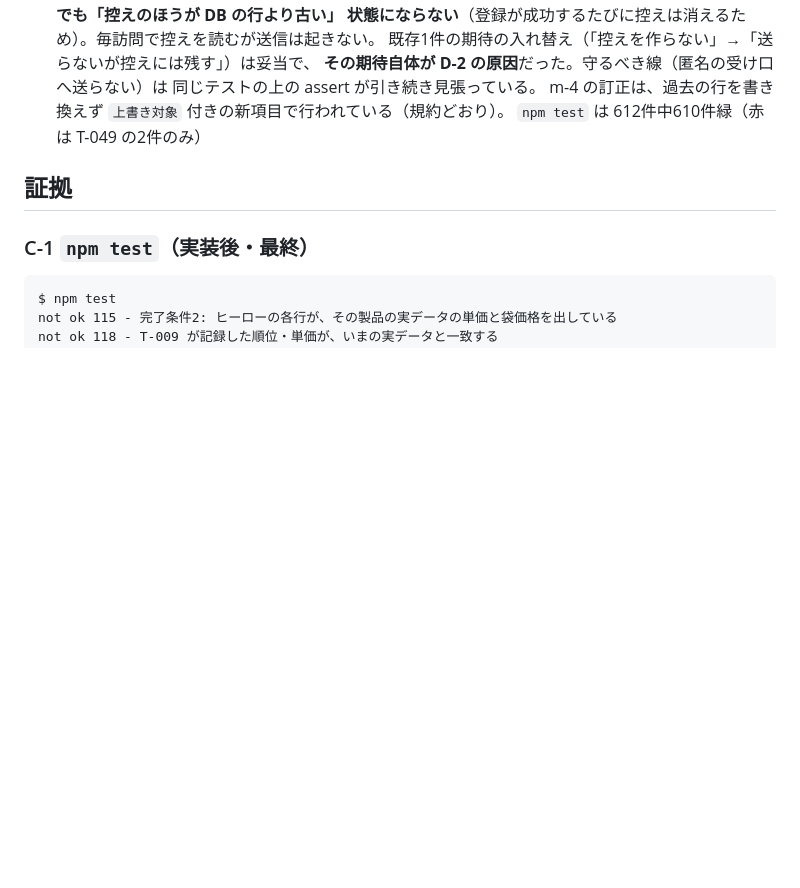
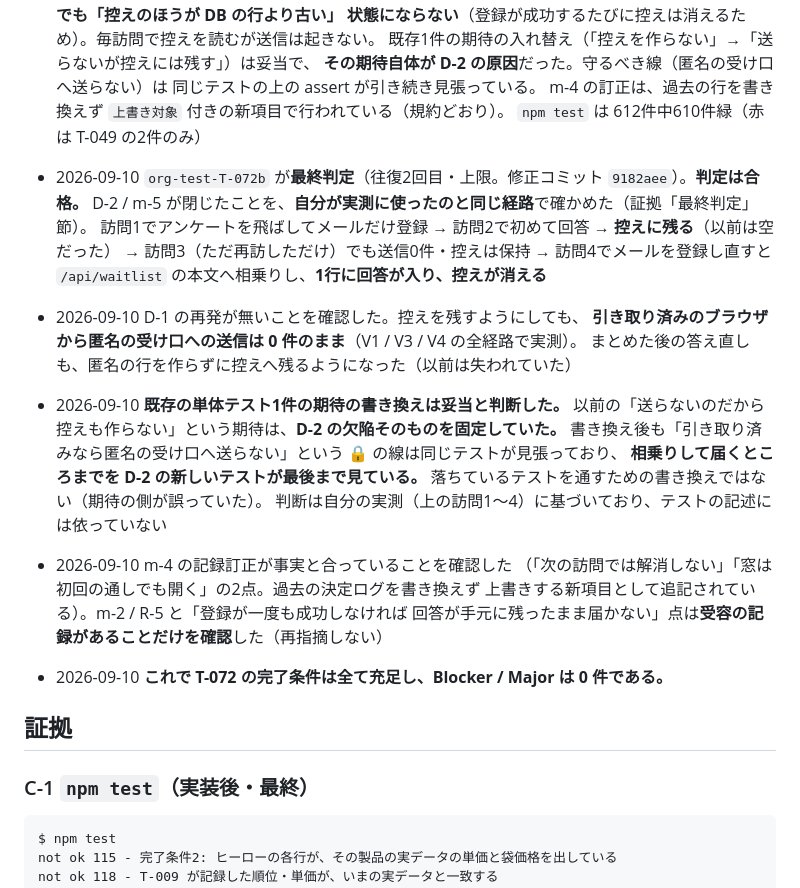
Before and after one commit to umiji/pergram, a Markdown page: docs/tasks/T-072.md, the part around one of its changes. Drawn GitHub-style; blank space fills up the shorter version.

```diff
--- a/docs/tasks/T-072.md
+++ b/docs/tasks/T-072.md
@@ -560,6 +560,26 @@
   m-4 の訂正は、過去の行を書き換えず `上書き対象` 付きの新項目で行われている（規約どおり）。
   `npm test` は 612件中610件緑（赤は T-049 の2件のみ）
 
+- 2026-09-10 `org-test-T-072b` が**最終判定**（往復2回目・上限。修正コミット `9182aee`）。**判定は合格。**
+  D-2 / m-5 が閉じたことを、**自分が実測に使ったのと同じ経路**で確かめた（証拠「最終判定」節）。
+  訪問1でアンケートを飛ばしてメールだけ登録 → 訪問2で初めて回答 → **控えに残る**（以前は空だった）
+  → 訪問3（ただ再訪しただけ）でも送信0件・控えは保持 → 訪問4でメールを登録し直すと
+  `/api/waitlist` の本文へ相乗りし、**1行に回答が入り、控えが消える**
+- 2026-09-10 D-1 の再発が無いことを確認した。控えを残すようにしても、
+  **引き取り済みのブラウザから匿名の受け口への送信は 0 件のまま**（V1 / V3 / V4 の全経路で実測）。
+  まとめた後の答え直しも、匿名の行を作らずに控えへ残るようになった（以前は失われていた）
+- 2026-09-10 **既存の単体テスト1件の期待の書き換えは妥当と判断した。**
+  以前の「送らないのだから控えも作らない」という期待は、**D-2 の欠陥そのものを固定していた。**
+  書き換え後も「引き取り済みなら匿名の受け口へ送らない」という 🔒 の線は同じテストが見張っており、
+  **相乗りして届くところまでを D-2 の新しいテストが最後まで見ている。**
+  落ちているテストを通すための書き換えではない（期待の側が誤っていた）。
+  判断は自分の実測（上の訪問1〜4）に基づいており、テストの記述には依っていない
+- 2026-09-10 m-4 の記録訂正が事実と合っていることを確認した
+  （「次の訪問では解消しない」「窓は初回の通しでも開く」の2点。過去の決定ログを書き換えず
+  上書きする新項目として追記されている）。m-2 / R-5 と「登録が一度も成功しなければ
+  回答が手元に残ったまま届かない」点は**受容の記録があることだけを確認**した（再指摘しない）
+- 2026-09-10 **これで T-072 の完了条件は全て充足し、Blocker / Major は 0 件である。**
+
 ## 証拠
 
 ### C-1 `npm test`（実装後・最終）
```
Also changed, not shown: other parts of docs/tasks/T-072.md (+40 -0 lines).
